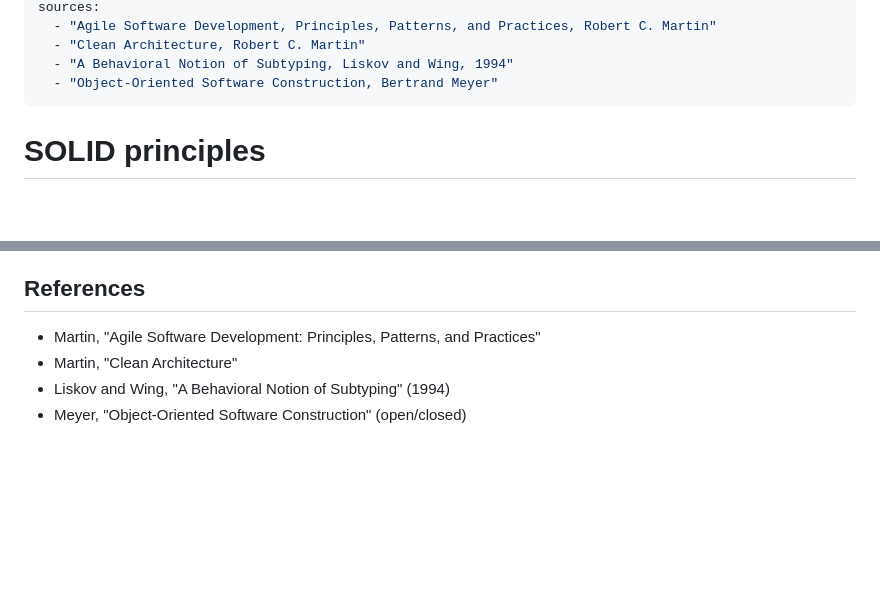
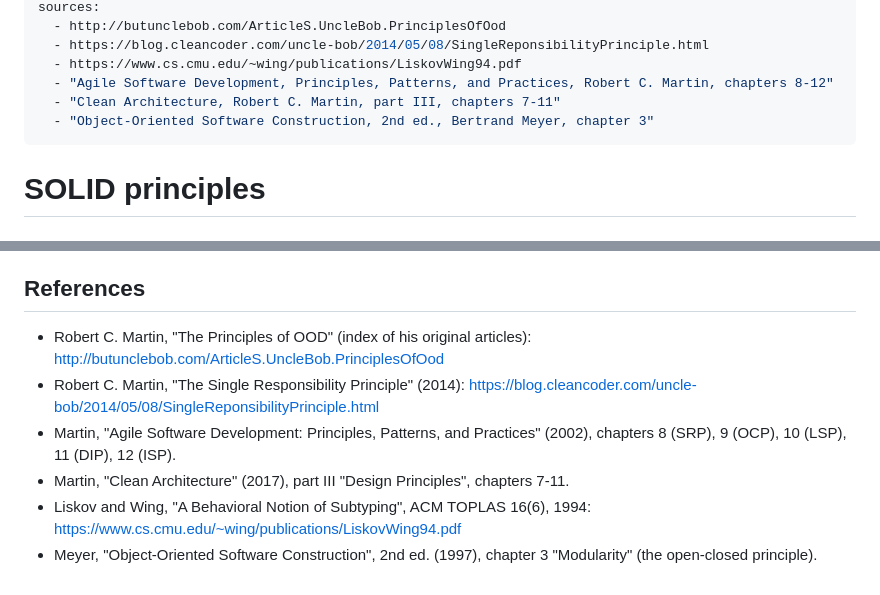
Before and after one commit to faheemkhaskheli9/Software-Engineering-KnowledgeBase, a Markdown page: design/solid-principles.md, 2 parts joined by grey strips. GitHub-like rendering; blank space fills up the shorter version.

```diff
--- a/design/solid-principles.md
+++ b/design/solid-principles.md
@@ -13,8 +13,10 @@ last_verified: 2026-10-10
 sources:
-  - "Agile Software Development, Principles, Patterns, and Practices, Robert C. Martin"
-  - "Clean Architecture, Robert C. Martin"
-  - "A Behavioral Notion of Subtyping, Liskov and Wing, 1994"
-  - "Object-Oriented Software Construction, Bertrand Meyer"
+  - http://butunclebob.com/ArticleS.UncleBob.PrinciplesOfOod
+  - https://blog.cleancoder.com/uncle-bob/2014/05/08/SingleReponsibilityPrinciple.html
+  - https://www.cs.cmu.edu/~wing/publications/LiskovWing94.pdf
+  - "Agile Software Development, Principles, Patterns, and Practices, Robert C. Martin, chapters 8-12"
+  - "Clean Architecture, Robert C. Martin, part III, chapters 7-11"
+  - "Object-Oriented Software Construction, 2nd ed., Bertrand Meyer, chapter 3"
 ---
 
 # SOLID principles
@@ -119,7 +121,9 @@ ISP with protocols: a function that only reads should take `Reader`, not the ful
 - [[dependency-injection]] - the mechanism that supplies implementations behind DIP
 
 ## References
-- Martin, "Agile Software Development: Principles, Patterns, and Practices"
-- Martin, "Clean Architecture"
-- Liskov and Wing, "A Behavioral Notion of Subtyping" (1994)
-- Meyer, "Object-Oriented Software Construction" (open/closed)
+- Robert C. Martin, "The Principles of OOD" (index of his original articles): http://butunclebob.com/ArticleS.UncleBob.PrinciplesOfOod
+- Robert C. Martin, "The Single Responsibility Principle" (2014): https://blog.cleancoder.com/uncle-bob/2014/05/08/SingleReponsibilityPrinciple.html
+- Martin, "Agile Software Development: Principles, Patterns, and Practices" (2002), chapters 8 (SRP), 9 (OCP), 10 (LSP), 11 (DIP), 12 (ISP).
+- Martin, "Clean Architecture" (2017), part III "Design Principles", chapters 7-11.
+- Liskov and Wing, "A Behavioral Notion of Subtyping", ACM TOPLAS 16(6), 1994: https://www.cs.cmu.edu/~wing/publications/LiskovWing94.pdf
+- Meyer, "Object-Oriented Software Construction", 2nd ed. (1997), chapter 3 "Modularity" (the open-closed principle).
```
Also changed, not shown: other parts of design/solid-principles.md (+1 -1 lines), INDEX.md (+2 -2 lines), design/coupling-cohesion-and-design-principles.md (+15 -10 lines).
